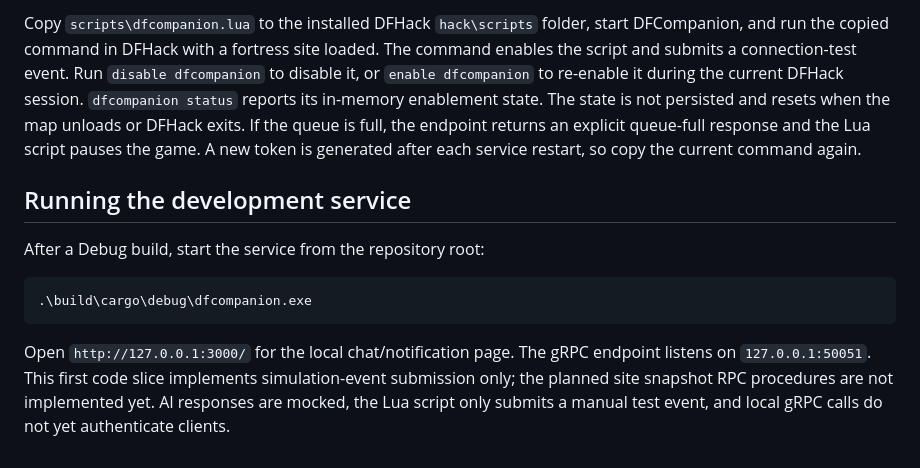
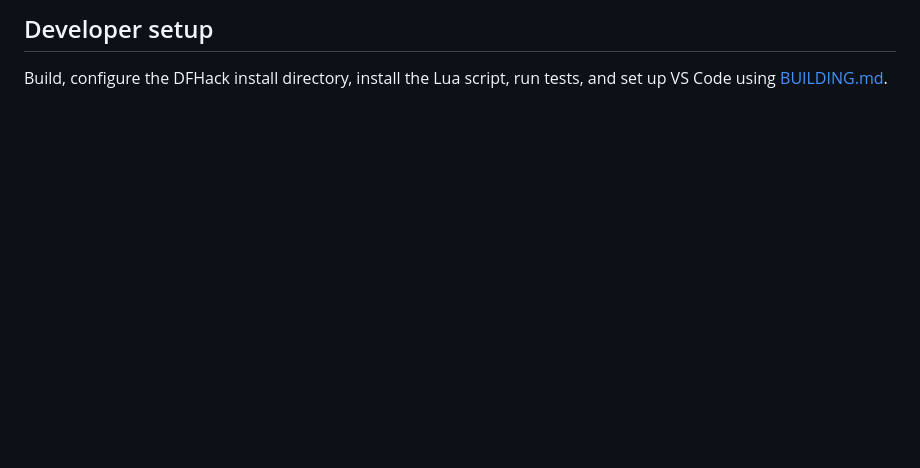
Before and after one commit to dwmuller/DFCompanion, a Markdown page: README.md, the part around one of its changes. GitHub-like rendering; blank space fills up the shorter version.

Commit message:
Reorganize user and developer documentation
Co-authored-by: Copilot <223556219+Copilot@users.noreply.github.com>

````diff
--- a/README.md
+++ b/README.md
@@ -47,12 +53,4 @@ On each startup, DFCompanion generates a fresh cryptographically random 256-bit
 
-Copy `scripts\dfcompanion.lua` to the installed DFHack `hack\scripts` folder, start DFCompanion, and run the copied command in DFHack with a fortress site loaded. The command enables the script and submits a connection-test event. Run `disable dfcompanion` to disable it, or `enable dfcompanion` to re-enable it during the current DFHack session. `dfcompanion status` reports its in-memory enablement state. The state is not persisted and resets when the map unloads or DFHack exits. If the queue is full, the endpoint returns an explicit queue-full response and the Lua script pauses the game. A new token is generated after each service restart, so copy the current command again.
+## Developer setup
 
-## Running the development service
-
-After a Debug build, start the service from the repository root:
-
-```powershell
-.\build\cargo\debug\dfcompanion.exe
-```
-
-Open `http://127.0.0.1:3000/` for the local chat/notification page. The gRPC endpoint listens on `127.0.0.1:50051`. This first code slice implements simulation-event submission only; the planned site snapshot RPC procedures are not implemented yet. AI responses are mocked, the Lua script only submits a manual test event, and local gRPC calls do not yet authenticate clients.
+Build, configure the DFHack install directory, install the Lua script, run tests, and set up VS Code using [BUILDING.md](./BUILDING.md).
````
Also changed, not shown: other parts of README.md (+32 -26 lines), BUILDING.md (added, +79 -0 lines).
